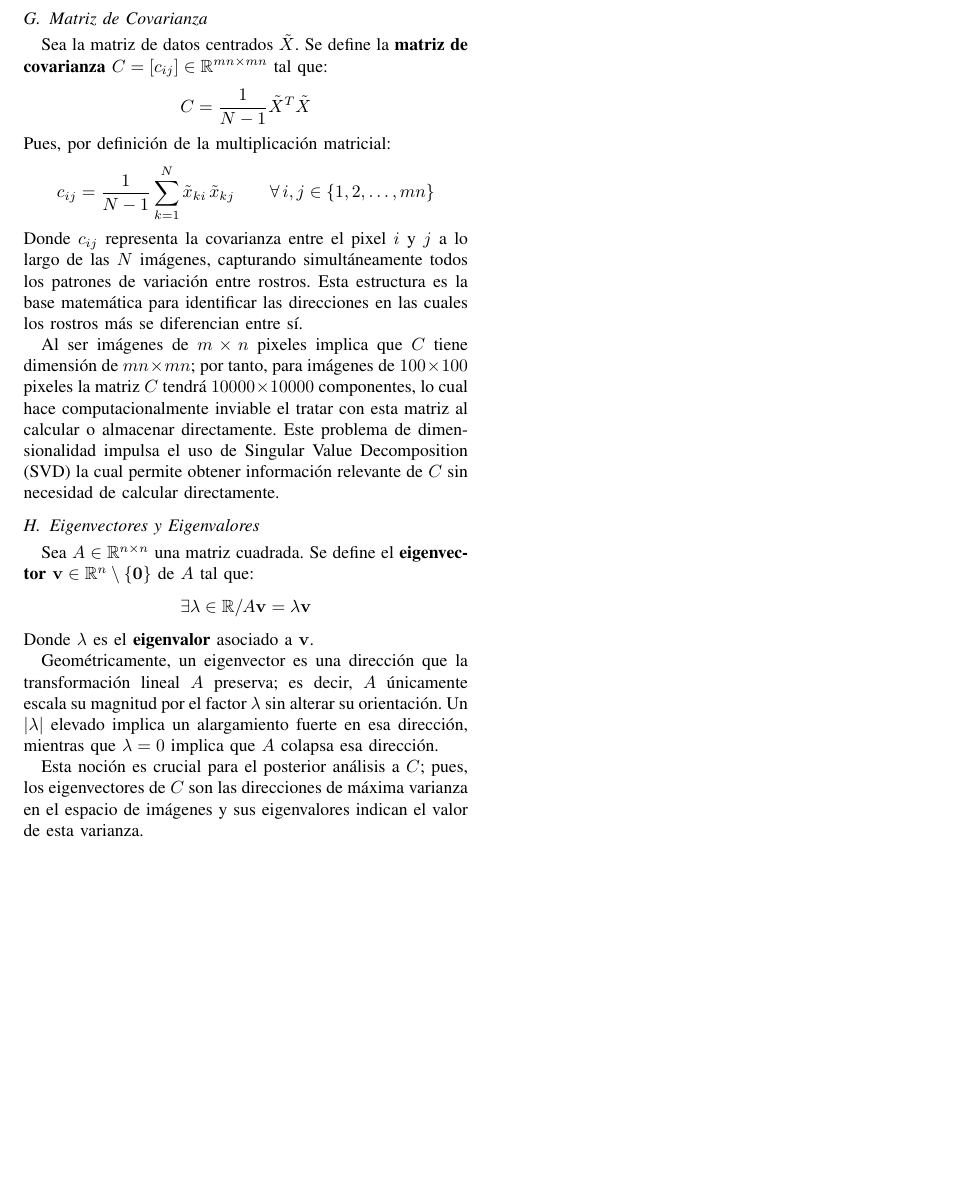
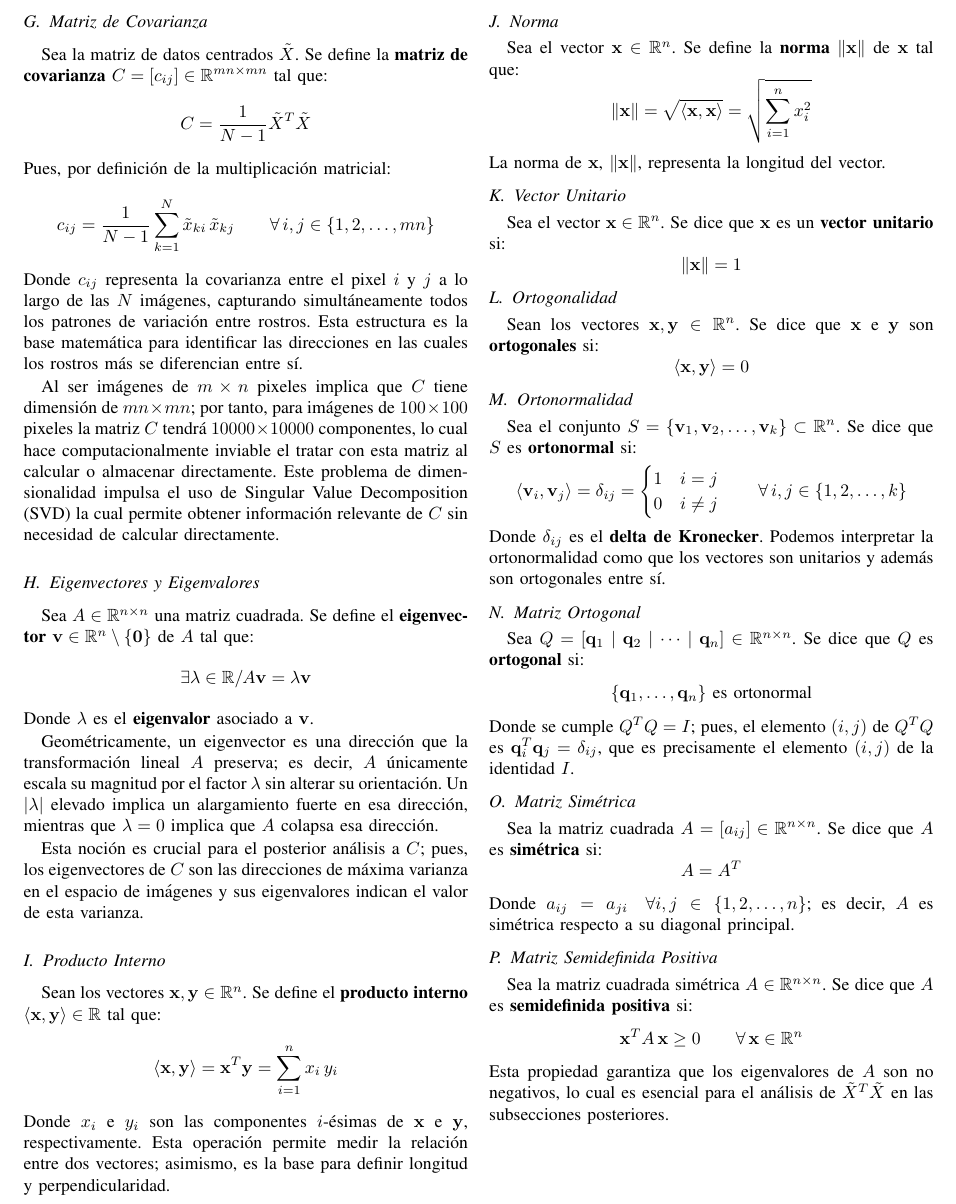
Before and after one commit to qndrvs/eigenfaces, a LaTeX paper (paper/main.tex, which reads paper/sections/theoretical_framework.tex): part of page 3 of 3, cut so that both start at the same text, the shorter picture padded with empty space. Compiled offline with pdfLaTeX.

Commit message:
add: theoretical framework - inner product, norm, orthogonality and positive semidefinite matrices

```diff
--- a/paper/sections/theoretical_framework.tex
+++ b/paper/sections/theoretical_framework.tex
@@ -132,3 +132,98 @@ que $A$ colapsa esa dirección.
 Esta noción es crucial para el posterior análisis a $C$; pues, los eigenvectores
 de $C$ son las direcciones de máxima varianza en el espacio de imágenes y sus
 eigenvalores indican el valor de esta varianza.
+
+
+\subsection{Producto Interno}
+
+Sean los vectores $\mathbf{x}, \mathbf{y} \in \mathbb{R}^n$. Se define el
+\textbf{producto interno} $\langle \mathbf{x}, \mathbf{y} \rangle
+\in \mathbb{R}$ tal que:
+\[
+\langle \mathbf{x}, \mathbf{y} \rangle = \mathbf{x}^T\mathbf{y}
+= \sum_{i=1}^{n} x_i\,y_i
+\]
+Donde $x_i$ e $y_i$ son las componentes $i$-ésimas de $\mathbf{x}$ e
+$\mathbf{y}$, respectivamente. Esta operación permite medir la relación
+entre dos vectores; asimismo, es la base para definir longitud y
+perpendicularidad.
+
+
+\subsection{Norma}
+
+Sea el vector $\mathbf{x} \in \mathbb{R}^n$. Se define la \textbf{norma}
+$\|\mathbf{x}\|$ de $\mathbf{x}$ tal que:
+\[
+\|\mathbf{x}\| = \sqrt{\langle \mathbf{x}, \mathbf{x} \rangle}
+= \sqrt{\sum_{i=1}^{n} x_i^2}
+\]
+La norma de $\mathbf{x}$, $\|\mathbf{x}\|$, representa la longitud del vector.
+
+
+\subsection{Vector Unitario}
+
+Sea el vector $\mathbf{x} \in \mathbb{R}^n$. Se dice que $\mathbf{x}$ es un
+\textbf{vector unitario} si:
+\[
+\|\mathbf{x}\| = 1
+\]
+
+
+\subsection{Ortogonalidad}
+
+Sean los vectores $\mathbf{x}, \mathbf{y} \in \mathbb{R}^n$. Se dice que
+$\mathbf{x}$ e $\mathbf{y}$ son \textbf{ortogonales} si:
+\[
+\langle \mathbf{x}, \mathbf{y} \rangle = 0
+\]
+
+
+\subsection{Ortonormalidad}
+
+Sea el conjunto $S = \{\mathbf{v}_1, \mathbf{v}_2, \dots, \mathbf{v}_k\}
+\subset \mathbb{R}^n$. Se dice que $S$ es \textbf{ortonormal} si:
+\[
+\langle \mathbf{v}_i, \mathbf{v}_j \rangle = \delta_{ij}
+= \begin{cases}
+    1 & i = j \\
+    0 & i \neq j
+\end{cases} \qquad \forall \, i, j \in \{1, 2, \dots, k\}
+\]
+Donde $\delta_{ij}$ es el \textbf{delta de Kronecker}. Podemos interpretar
+la ortonormalidad como que los vectores son unitarios y además son
+ortogonales entre sí.
+
+
+\subsection{Matriz Ortogonal}
+
+Sea $Q = [\mathbf{q}_1 \mid \mathbf{q}_2 \mid \cdots \mid \mathbf{q}_n]
+\in \mathbb{R}^{n \times n}$. Se dice que $Q$ es \textbf{ortogonal} si:
+\[
+\{\mathbf{q}_1, \dots, \mathbf{q}_n\} \text{ es ortonormal}
+\]
+Donde se cumple $Q^TQ = I$; pues, el elemento $(i,j)$ de $Q^TQ$ es
+$\mathbf{q}_i^T\mathbf{q}_j = \delta_{ij}$, que es precisamente el elemento
+$(i,j)$ de la identidad $I$.
+
+
+\subsection{Matriz Simétrica}
+
+Sea la matriz cuadrada $A = [a_{ij}] \in \mathbb{R}^{n \times n}$. Se dice que $A$
+es \textbf{simétrica} si:
+\[
+A = A^T
+\]
+Donde $a_{ij} = a_{ji} \quad \forall i, j \in \{1, 2, \dots, n\}$; es decir,
+$A$ es simétrica respecto a su diagonal principal.
+
+
+\subsection{Matriz Semidefinida Positiva}
+
+Sea la matriz cuadrada simétrica $A \in \mathbb{R}^{n \times n}$. Se dice que
+$A$ es \textbf{semidefinida positiva} si:
+\[
+\mathbf{x}^TA\,\mathbf{x} \geq 0 \qquad \forall \, \mathbf{x} \in \mathbb{R}^n
+\]
+Esta propiedad garantiza que los eigenvalores de $A$ son no negativos,
+lo cual es esencial para el análisis de $\tilde{X}^T\tilde{X}$ en las subsecciones
+posteriores.
```
